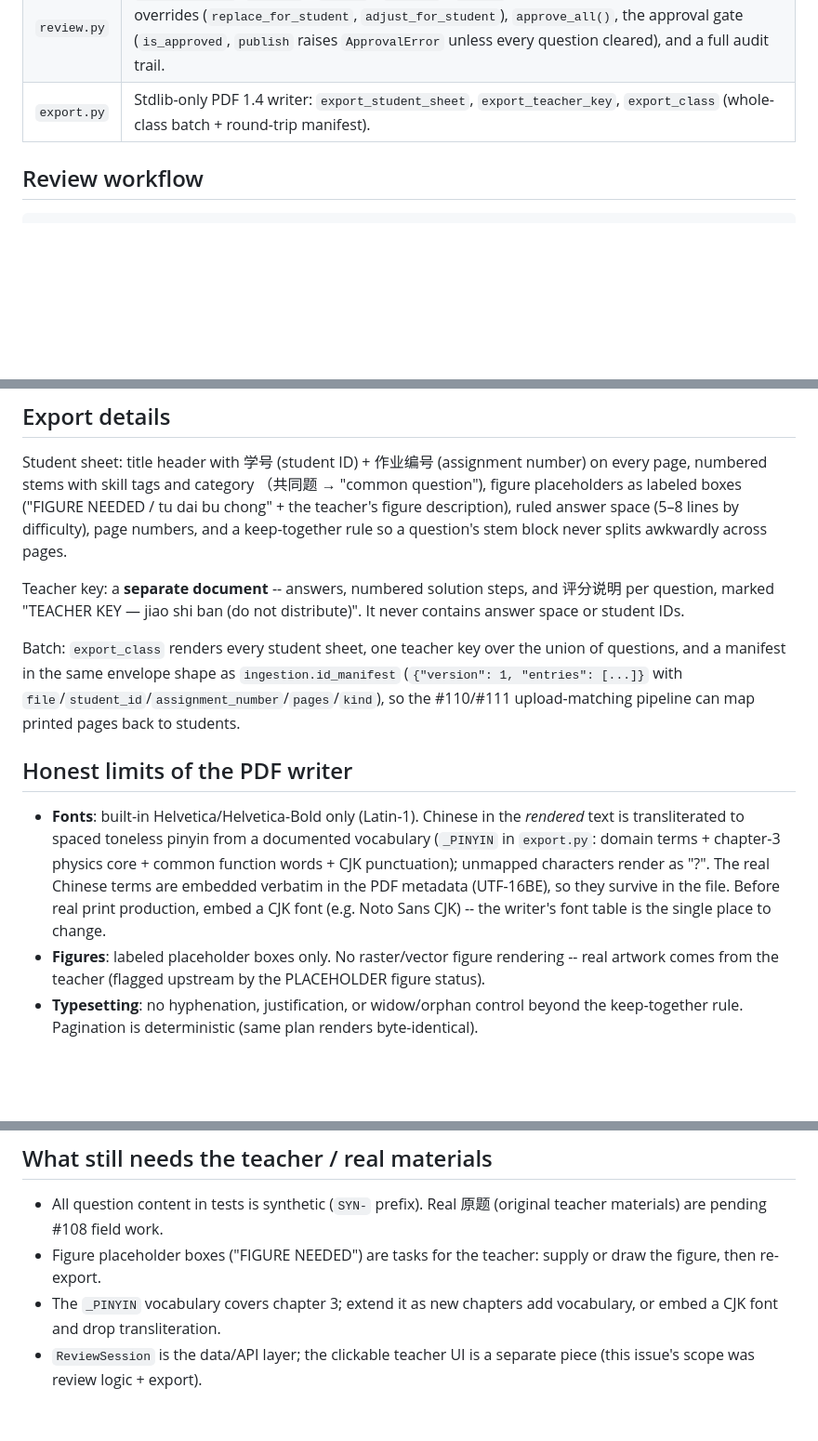
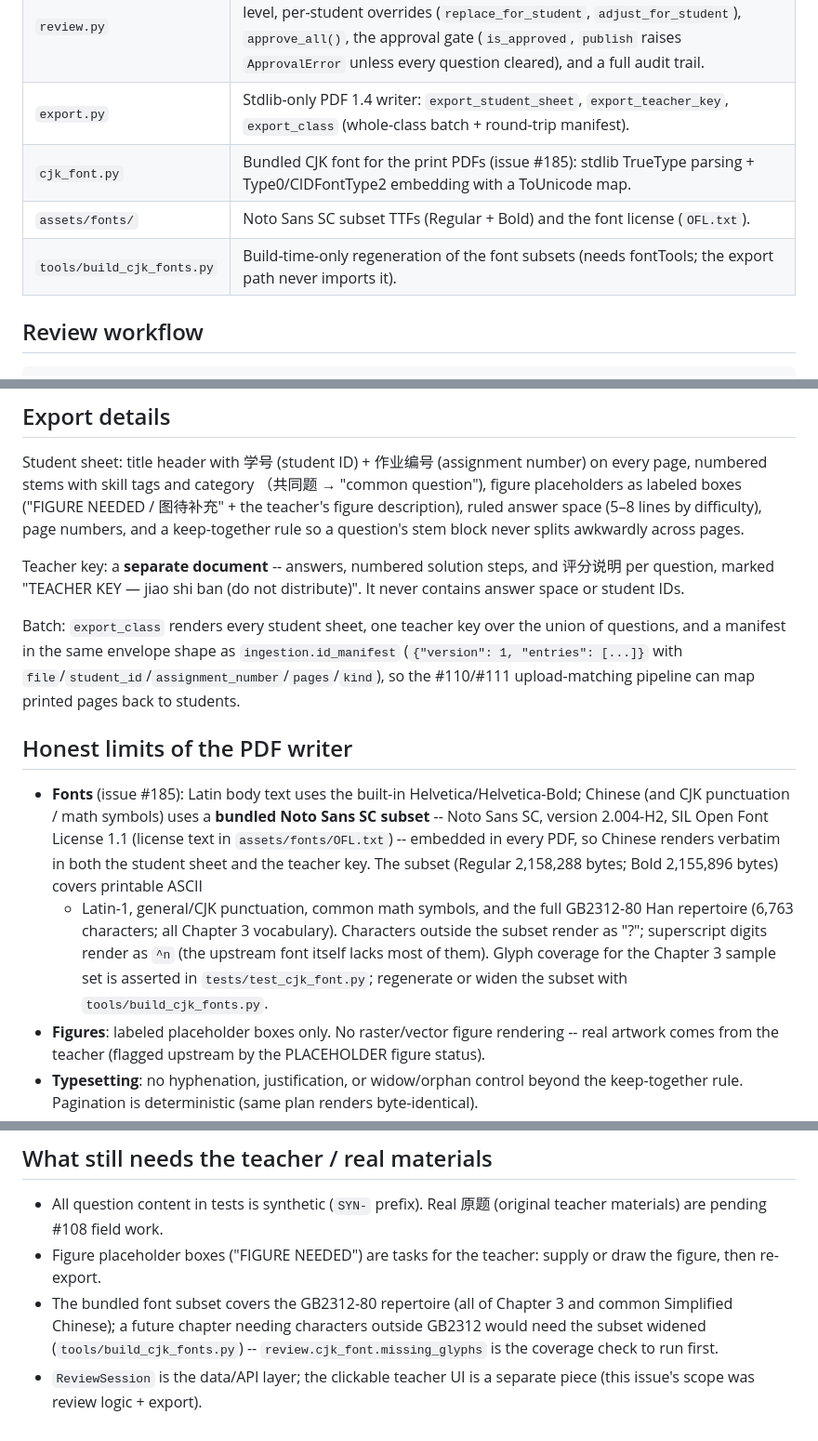
Before and after one commit to duochen13/openPaw, a Markdown page: homework-pilot/review/README.md, 3 parts joined by grey strips. Shown at 93% size. Drawn GitHub-style; blank space fills up the shorter version.

Commit message:
[muse][homework-pilot] Bundle a CJK font so print PDFs render Chinese correctly (#185) (2/11: homework-pilot/review/README.md)

```diff
--- a/homework-pilot/review/README.md
+++ b/homework-pilot/review/README.md
@@ -14,6 +14,9 @@ separate teacher key （教师版） with answers and scoring notes （评分说
 | `models.py` | Self-contained input dataclasses (`Question`, `HomeworkPlan`, `PublishedPlan`) mirroring the assembly shapes. See the module docstring for the intended wiring once `assembly` lands on main. |
 | `review.py` | `ReviewSession`: `approve` / `reject` / `replace` / `adjust` at shared-question level, per-student overrides (`replace_for_student`, `adjust_for_student`), `approve_all()`, the approval gate (`is_approved`, `publish` raises `ApprovalError` unless every question cleared), and a full audit trail. |
 | `export.py` | Stdlib-only PDF 1.4 writer: `export_student_sheet`, `export_teacher_key`, `export_class` (whole-class batch + round-trip manifest). |
+| `cjk_font.py` | Bundled CJK font for the print PDFs (issue #185): stdlib TrueType parsing + Type0/CIDFontType2 embedding with a ToUnicode map. |
+| `assets/fonts/` | Noto Sans SC subset TTFs (Regular + Bold) and the font license (`OFL.txt`). |
+| `tools/build_cjk_fonts.py` | Build-time-only regeneration of the font subsets (needs fontTools; the export path never imports it). |
 
 ## Review workflow
 
@@ -61,7 +64,7 @@ Decisions and their propagation:
 Student sheet: title header with 学号 (student ID) + 作业编号 (assignment
 number) on every page, numbered stems with skill tags and category
 （共同题 → "common question"), figure placeholders as labeled boxes
-("FIGURE NEEDED / tu dai bu chong" + the teacher's figure description),
+("FIGURE NEEDED / 图待补充" + the teacher's figure description),
 ruled answer space (5–8 lines by difficulty), page numbers, and a
 keep-together rule so a question's stem block never splits awkwardly
 across pages.
@@ -78,14 +81,19 @@ upload-matching pipeline can map printed pages back to students.
 
 ## Honest limits of the PDF writer
 
-* **Fonts**: built-in Helvetica/Helvetica-Bold only (Latin-1). Chinese in
-  the *rendered* text is transliterated to spaced toneless pinyin from a
-  documented vocabulary (`_PINYIN` in `export.py`: domain terms +
-  chapter-3 physics core + common function words + CJK punctuation);
-  unmapped characters render as "?". The real Chinese terms are embedded
-  verbatim in the PDF metadata (UTF-16BE), so they survive in the file.
-  Before real print production, embed a CJK font (e.g. Noto Sans CJK) --
-  the writer's font table is the single place to change.
+* **Fonts** (issue #185): Latin body text uses the built-in
+  Helvetica/Helvetica-Bold; Chinese (and CJK punctuation / math symbols)
+  uses a **bundled Noto Sans SC subset** -- Noto Sans SC, version
+  2.004-H2, SIL Open Font License 1.1 (license text in
+  `assets/fonts/OFL.txt`) -- embedded in every PDF, so Chinese renders
+  verbatim in both the student sheet and the teacher key. The subset
+  (Regular 2,158,288 bytes; Bold 2,155,896 bytes) covers printable ASCII
+  + Latin-1, general/CJK punctuation, common math symbols, and the full
+  GB2312-80 Han repertoire (6,763 characters; all Chapter 3 vocabulary).
+  Characters outside the subset render as "?"; superscript digits render
+  as `^n` (the upstream font itself lacks most of them). Glyph coverage
+  for the Chapter 3 sample set is asserted in `tests/test_cjk_font.py`;
+  regenerate or widen the subset with `tools/build_cjk_fonts.py`.
 * **Figures**: labeled placeholder boxes only. No raster/vector figure
   rendering -- real artwork comes from the teacher (flagged upstream by
   the PLACEHOLDER figure status).
@@ -105,7 +113,10 @@ upload-matching pipeline can map printed pages back to students.
   (original teacher materials) are pending #108 field work.
 * Figure placeholder boxes ("FIGURE NEEDED") are tasks for the teacher:
   supply or draw the figure, then re-export.
-* The `_PINYIN` vocabulary covers chapter 3; extend it as new chapters
-  add vocabulary, or embed a CJK font and drop transliteration.
+* The bundled font subset covers the GB2312-80 repertoire (all of
+  Chapter 3 and common Simplified Chinese); a future chapter needing
+  characters outside GB2312 would need the subset widened
+  (`tools/build_cjk_fonts.py`) -- `review.cjk_font.missing_glyphs` is
+  the coverage check to run first.
 * `ReviewSession` is the data/API layer; the clickable teacher UI is a
   separate piece (this issue's scope was review logic + export).
```
